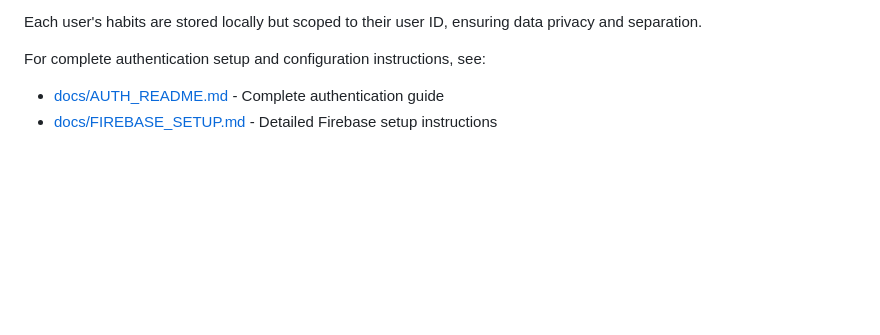
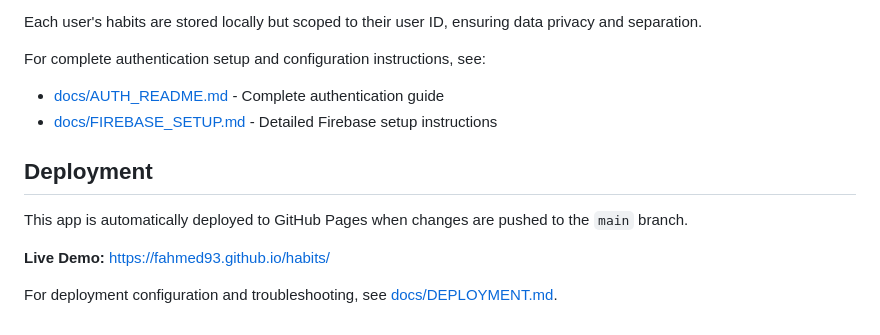
Before and after one commit to fahmed93/habits, a Markdown page: README.md, the part around the change. Rendered like a GitHub page; blank space fills up the shorter version.

Commit message:
Add deployment documentation and update README
Co-authored-by: fahmed93 <4407704+fahmed93@users.noreply.github.com>

```diff
--- a/README.md
+++ b/README.md
@@ -102,3 +102,11 @@ Each user's habits are stored locally but scoped to their user ID, ensuring data
 For complete authentication setup and configuration instructions, see:
 - [docs/AUTH_README.md](docs/AUTH_README.md) - Complete authentication guide
 - [docs/FIREBASE_SETUP.md](docs/FIREBASE_SETUP.md) - Detailed Firebase setup instructions
+
+## Deployment
+
+This app is automatically deployed to GitHub Pages when changes are pushed to the `main` branch.
+
+**Live Demo:** https://fahmed93.github.io/habits/
+
+For deployment configuration and troubleshooting, see [docs/DEPLOYMENT.md](docs/DEPLOYMENT.md).
```
Also changed, not shown: docs/DEPLOYMENT.md (added, +85 -0 lines).
